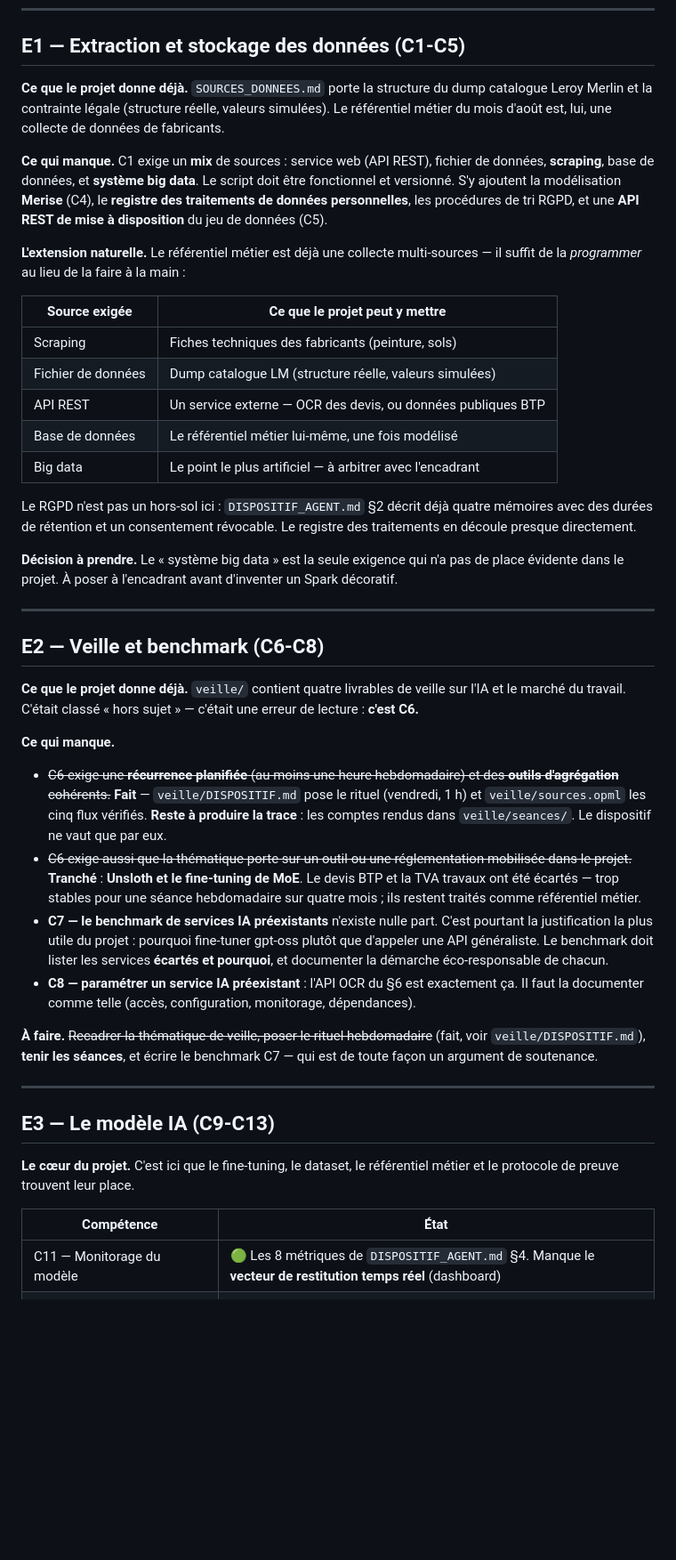
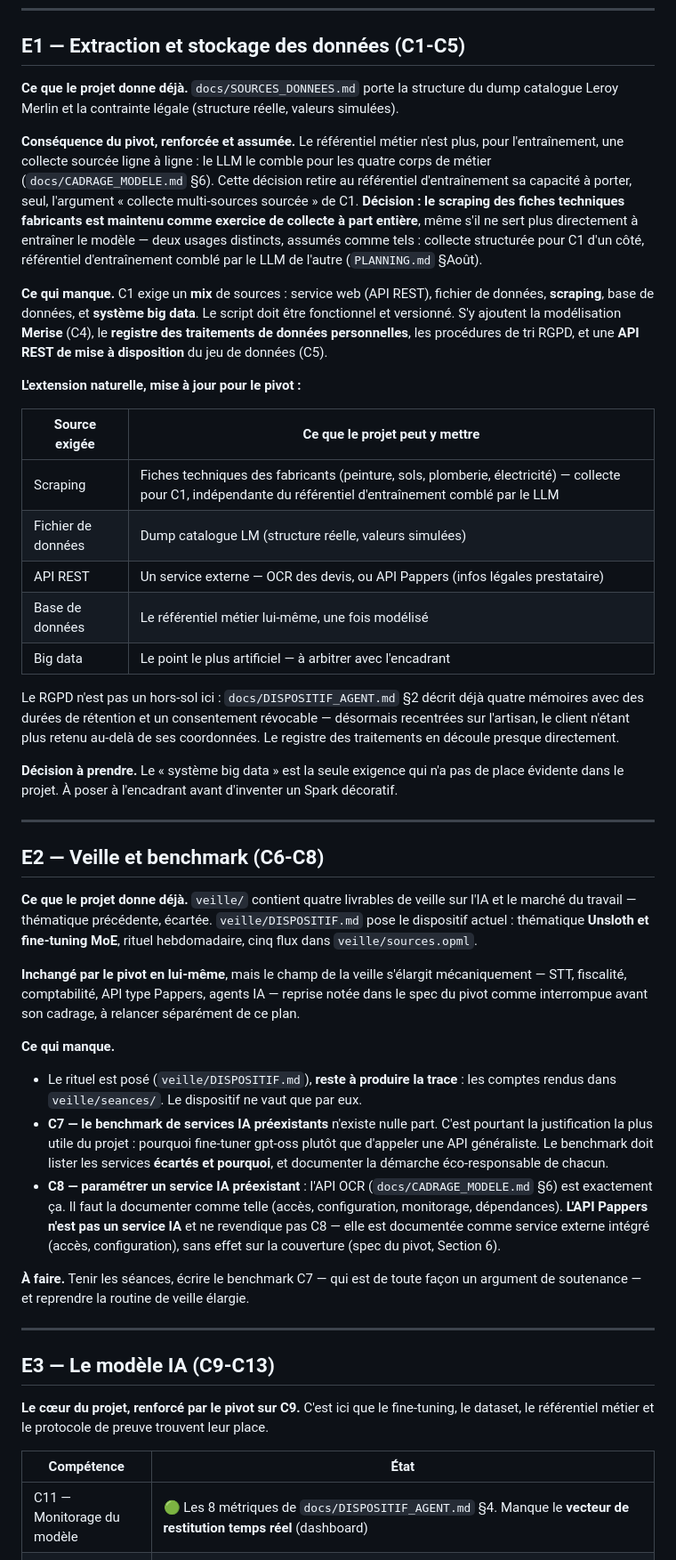
Before and after one commit to M-CHADLI/assistant-devis-btp, a Markdown page: docs/LIVRABLES.md, the part around one of its changes. Shown at 89% size. Drawn GitHub-style; blank space fills up the shorter version.

```diff
--- a/docs/LIVRABLES.md
+++ b/docs/LIVRABLES.md
@@ -37,77 +37,80 @@ compétences. Aucune n'est traitée aujourd'hui :
 
 ## E1 — Extraction et stockage des données (C1-C5)
 
-**Ce que le projet donne déjà.** `SOURCES_DONNEES.md` porte la structure du dump
-catalogue Leroy Merlin et la contrainte légale (structure réelle, valeurs
-simulées). Le référentiel métier du mois d'août est, lui, une collecte de
-données de fabricants.
+**Ce que le projet donne déjà.** `docs/SOURCES_DONNEES.md` porte la structure du dump catalogue
+Leroy Merlin et la contrainte légale (structure réelle, valeurs simulées).
 
-**Ce qui manque.** C1 exige un **mix** de sources : service web (API REST),
-fichier de données, **scraping**, base de données, et **système big data**. Le
-script doit être fonctionnel et versionné. S'y ajoutent la modélisation
-**Merise** (C4), le **registre des traitements de données personnelles**, les
-procédures de tri RGPD, et une **API REST de mise à disposition** du jeu de
-données (C5).
+**Conséquence du pivot, renforcée et assumée.** Le référentiel métier n'est plus, pour
+l'entraînement, une collecte sourcée ligne à ligne : le LLM le comble pour les quatre corps de
+métier (`docs/CADRAGE_MODELE.md` §6). Cette décision retire au référentiel d'entraînement sa
+capacité à porter, seul, l'argument « collecte multi-sources sourcée » de C1. **Décision : le
+scraping des fiches techniques fabricants est maintenu comme exercice de collecte à part
+entière**, même s'il ne sert plus directement à entraîner le modèle — deux usages distincts,
+assumés comme tels : collecte structurée pour C1 d'un côté, référentiel d'entraînement comblé par
+le LLM de l'autre (`PLANNING.md` §Août).
 
-**L'extension naturelle.** Le référentiel métier est déjà une collecte
-multi-sources — il suffit de la *programmer* au lieu de la faire à la main :
+**Ce qui manque.** C1 exige un **mix** de sources : service web (API REST), fichier de données,
+**scraping**, base de données, et **système big data**. Le script doit être fonctionnel et
+versionné. S'y ajoutent la modélisation **Merise** (C4), le **registre des traitements de
+données personnelles**, les procédures de tri RGPD, et une **API REST de mise à disposition** du
+jeu de données (C5).
+
+**L'extension naturelle, mise à jour pour le pivot :**
 
 | Source exigée | Ce que le projet peut y mettre |
 |---|---|
-| Scraping | Fiches techniques des fabricants (peinture, sols) |
+| Scraping | Fiches techniques des fabricants (peinture, sols, plomberie, électricité) — collecte pour C1, indépendante du référentiel d'entraînement comblé par le LLM |
 | Fichier de données | Dump catalogue LM (structure réelle, valeurs simulées) |
-| API REST | Un service externe — OCR des devis, ou données publiques BTP |
+| API REST | Un service externe — OCR des devis, ou API Pappers (infos légales prestataire) |
 | Base de données | Le référentiel métier lui-même, une fois modélisé |
 | Big data | Le point le plus artificiel — à arbitrer avec l'encadrant |
 
-Le RGPD n'est pas un hors-sol ici : `DISPOSITIF_AGENT.md` §2 décrit déjà quatre
-mémoires avec des durées de rétention et un consentement révocable. Le registre
-des traitements en découle presque directement.
+Le RGPD n'est pas un hors-sol ici : `docs/DISPOSITIF_AGENT.md` §2 décrit déjà quatre mémoires
+avec des durées de rétention et un consentement révocable — désormais recentrées sur l'artisan,
+le client n'étant plus retenu au-delà de ses coordonnées. Le registre des traitements en découle
+presque directement.
 
-**Décision à prendre.** Le « système big data » est la seule exigence qui n'a pas
-de place évidente dans le projet. À poser à l'encadrant avant d'inventer un
-Spark décoratif.
+**Décision à prendre.** Le « système big data » est la seule exigence qui n'a pas de place
+évidente dans le projet. À poser à l'encadrant avant d'inventer un Spark décoratif.
 
 ---
 
 ## E2 — Veille et benchmark (C6-C8)
 
-**Ce que le projet donne déjà.** `veille/` contient quatre livrables de veille
-sur l'IA et le marché du travail. C'était classé « hors sujet » — c'était une
-erreur de lecture : **c'est C6.**
+**Ce que le projet donne déjà.** `veille/` contient quatre livrables de veille sur l'IA et le
+marché du travail — thématique précédente, écartée. `veille/DISPOSITIF.md` pose le dispositif
+actuel : thématique **Unsloth et fine-tuning MoE**, rituel hebdomadaire, cinq flux dans
+`veille/sources.opml`.
+
+**Inchangé par le pivot en lui-même**, mais le champ de la veille s'élargit mécaniquement — STT,
+fiscalité, comptabilité, API type Pappers, agents IA — reprise notée dans le spec du pivot
+comme interrompue avant son cadrage, à relancer séparément de ce plan.
 
 **Ce qui manque.**
 
-- ~~C6 exige une **récurrence planifiée** (au moins une heure hebdomadaire) et
-  des **outils d'agrégation** cohérents.~~ **Fait** — `veille/DISPOSITIF.md`
-  pose le rituel (vendredi, 1 h) et `veille/sources.opml` les cinq flux
-  vérifiés. **Reste à produire la trace** : les comptes rendus dans
-  `veille/seances/`. Le dispositif ne vaut que par eux.
-- ~~C6 exige aussi que la thématique porte sur un outil ou une réglementation
-  mobilisée dans le projet.~~ **Tranché** : **Unsloth et le fine-tuning de MoE**.
-  Le devis BTP et la TVA travaux ont été écartés — trop stables pour une séance
-  hebdomadaire sur quatre mois ; ils restent traités comme référentiel métier.
-- **C7 — le benchmark de services IA préexistants** n'existe nulle part. C'est
-  pourtant la justification la plus utile du projet : pourquoi fine-tuner
-  gpt-oss plutôt que d'appeler une API généraliste. Le benchmark doit lister les
-  services **écartés et pourquoi**, et documenter la démarche éco-responsable de
-  chacun.
-- **C8 — paramétrer un service IA préexistant** : l'API OCR du §6 est
-  exactement ça. Il faut la documenter comme telle (accès, configuration,
-  monitorage, dépendances).
+- Le rituel est posé (`veille/DISPOSITIF.md`), **reste à produire la trace** : les comptes rendus
+  dans `veille/seances/`. Le dispositif ne vaut que par eux.
+- **C7 — le benchmark de services IA préexistants** n'existe nulle part. C'est pourtant la
+  justification la plus utile du projet : pourquoi fine-tuner gpt-oss plutôt que d'appeler une
+  API généraliste. Le benchmark doit lister les services **écartés et pourquoi**, et documenter
+  la démarche éco-responsable de chacun.
+- **C8 — paramétrer un service IA préexistant** : l'API OCR (`docs/CADRAGE_MODELE.md` §6) est
+  exactement ça. Il faut la documenter comme telle (accès, configuration, monitorage,
+  dépendances). **L'API Pappers n'est pas un service IA** et ne revendique pas C8 — elle est
+  documentée comme service externe intégré (accès, configuration), sans effet sur la couverture
+  (spec du pivot, Section 6).
 
-**À faire.** ~~Recadrer la thématique de veille, poser le rituel hebdomadaire~~
-(fait, voir `veille/DISPOSITIF.md`), **tenir les séances**, et écrire le
-benchmark C7 — qui est de toute façon un argument de soutenance.
+**À faire.** Tenir les séances, écrire le benchmark C7 — qui est de toute façon un argument de
+soutenance — et reprendre la routine de veille élargie.
 
 ---
 
 ## E3 — Le modèle IA (C9-C13)
 
-**Le cœur du projet.** C'est ici que le fine-tuning, le dataset, le référentiel
-métier et le protocole de preuve trouvent leur place.
+**Le cœur du projet, renforcé par le pivot sur C9.** C'est ici que le fine-tuning, le dataset, le
+référentiel métier et le protocole de preuve trouvent leur place.
 
 | Compétence | État |
 |---|---|
-| C11 — Monitorage du modèle | 🟢 Les 8 métriques de `DISPOSITIF_AGENT.md` §4. Manque le **vecteur de restitution temps réel** (dashboard) |
+| C11 — Monitorage du modèle | 🟢 Les 8 métriques de `docs/DISPOSITIF_AGENT.md` §4. Manque le **vecteur de restitution temps réel** (dashboard) |
 | C12 — Tests automatisés du modèle | 🟡 Le jeu de test gelé existe dans le planning. Manque leur **programmation** et la couverture |
```
Also changed, not shown: other parts of docs/LIVRABLES.md (+57 -50 lines).
